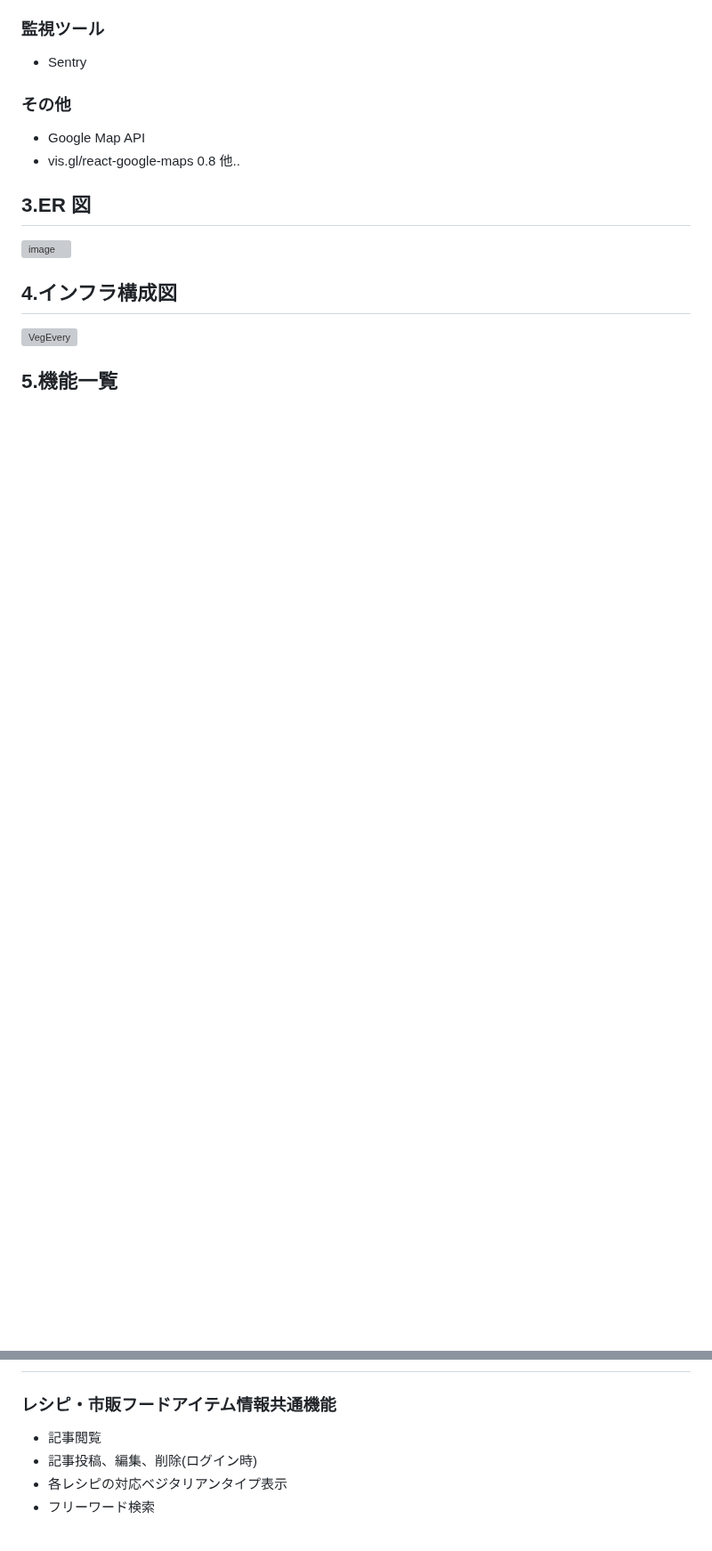
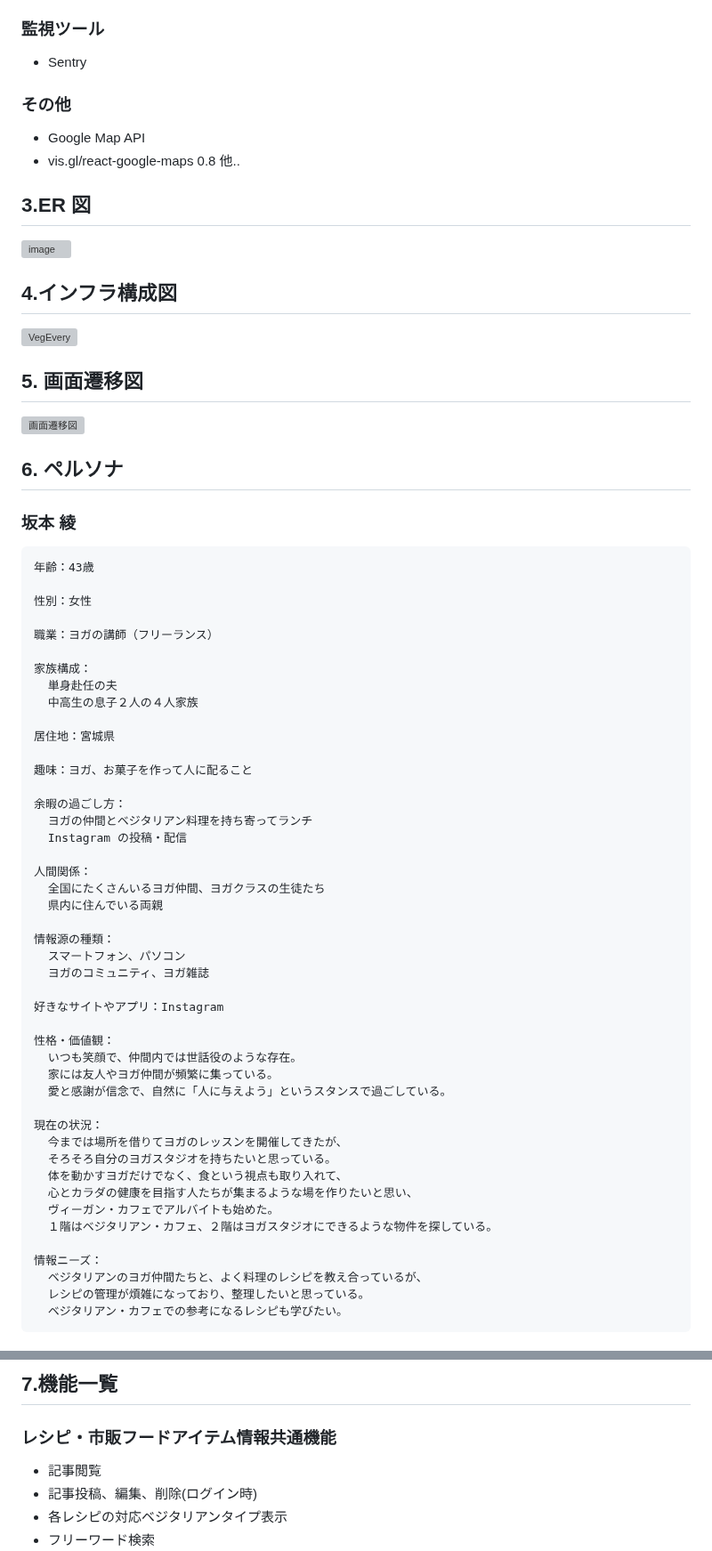
Before and after one commit to SayuriOkuyama/Original, a Markdown page: README.md, 2 parts joined by grey strips. Shown at 89% size. Rendered like a GitHub page; blank space fills up the shorter version; grey boxes are pictures that could not be loaded.

```diff
--- a/README.md
+++ b/README.md
@@ -107,4 +107,55 @@ AWS (バックエンド)
 ## 4.インフラ構成図
 ![VegEvery](https://github.com/SayuriOkuyama/VegEvery/assets/134520812/7d0cc31b-a9ef-4ee8-906d-effe084c095e)
 
-## 5.機能一覧
+## 5. 画面遷移図
+
+![画面遷移図](https://github.com/SayuriOkuyama/VegEvery/assets/134520812/86e39820-7016-495c-913e-eeff2ff38552)
+
+## 6. ペルソナ
+### 坂本 綾
+    年齢：43歳
+
+    性別：女性
+
+    職業：ヨガの講師（フリーランス）
+
+    家族構成：
+      単身赴任の夫
+      中高生の息子２人の４人家族
+
+    居住地：宮城県
+
+    趣味：ヨガ、お菓子を作って人に配ること
+
+    余暇の過ごし方：
+      ヨガの仲間とベジタリアン料理を持ち寄ってランチ
+      Instagram の投稿・配信
+
+    人間関係：
+      全国にたくさんいるヨガ仲間、ヨガクラスの生徒たち
+      県内に住んでいる両親
+
+    情報源の種類：
+      スマートフォン、パソコン
+      ヨガのコミュニティ、ヨガ雑誌
+
+    好きなサイトやアプリ：Instagram
+
+    性格・価値観：
+      いつも笑顔で、仲間内では世話役のような存在。
+      家には友人やヨガ仲間が頻繁に集っている。
+      愛と感謝が信念で、自然に「人に与えよう」というスタンスで過ごしている。
+
+    現在の状況：
+      今までは場所を借りてヨガのレッスンを開催してきたが、
+      そろそろ自分のヨガスタジオを持ちたいと思っている。
+      体を動かすヨガだけでなく、食という視点も取り入れて、
+      心とカラダの健康を目指す人たちが集まるような場を作りたいと思い、
+      ヴィーガン・カフェでアルバイトも始めた。
+      １階はベジタリアン・カフェ、２階はヨガスタジオにできるような物件を探している。
+
+    情報ニーズ：
+      ベジタリアンのヨガ仲間たちと、よく料理のレシピを教え合っているが、
+      レシピの管理が煩雑になっており、整理したいと思っている。
+      ベジタリアン・カフェでの参考になるレシピも学びたい。
+
@@ -111,3 +257,4 @@ AWS (バックエンド)
+## 7.機能一覧
 ### レシピ・市販フードアイテム情報共通機能
 - 記事閲覧
 - 記事投稿、編集、削除(ログイン時)
```
Also changed, not shown: other parts of README.md (+95 -0 lines).
